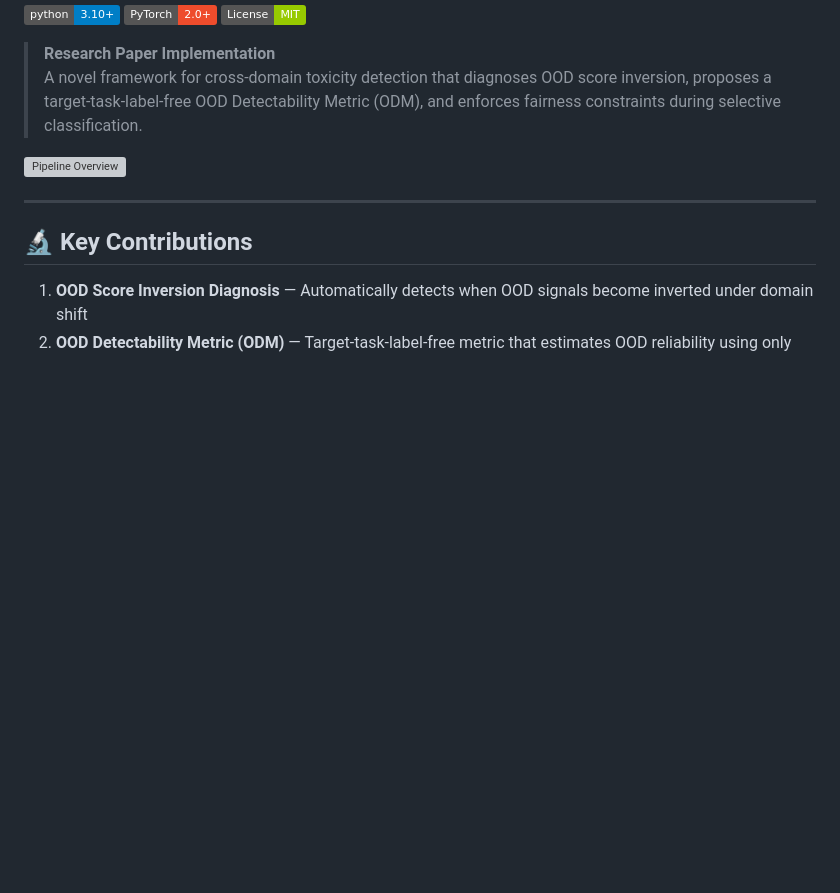
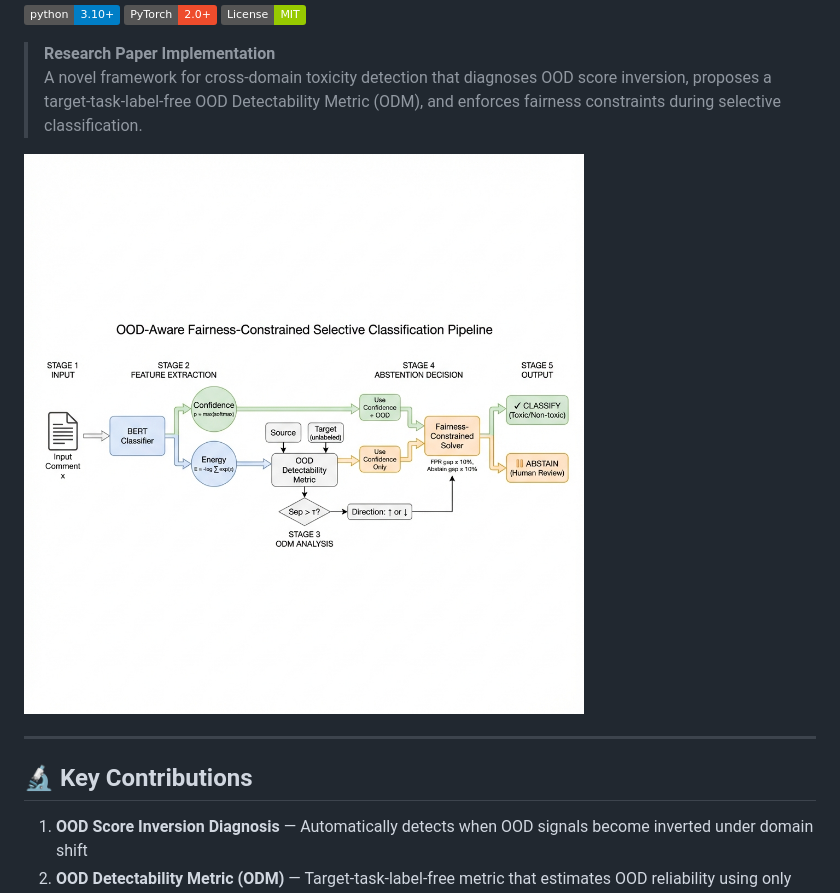
Before and after one commit to aayushakumar/ood-aware-selective-classification, a Markdown page: readme.md, the part around the change. Drawn GitHub-style; pictures changed too: misc/figure1_ood_aware_pipeline.png (added); badges without logos; blank space fills up the shorter version; grey boxes are pictures that could not be loaded.

Commit message:
architecture

```diff
--- a/readme.md
+++ b/readme.md
@@ -7,7 +7,7 @@
 > **Research Paper Implementation**
 > A novel framework for cross-domain toxicity detection that diagnoses OOD score inversion, proposes a target-task-label-free OOD Detectability Metric (ODM), and enforces fairness constraints during selective classification.
 
-![Pipeline Overview](experiments/results/figure1_ood_aware_pipeline.png)
+![Pipeline Overview](misc/figure1_ood_aware_pipeline.png)
 
 ---
 
```
